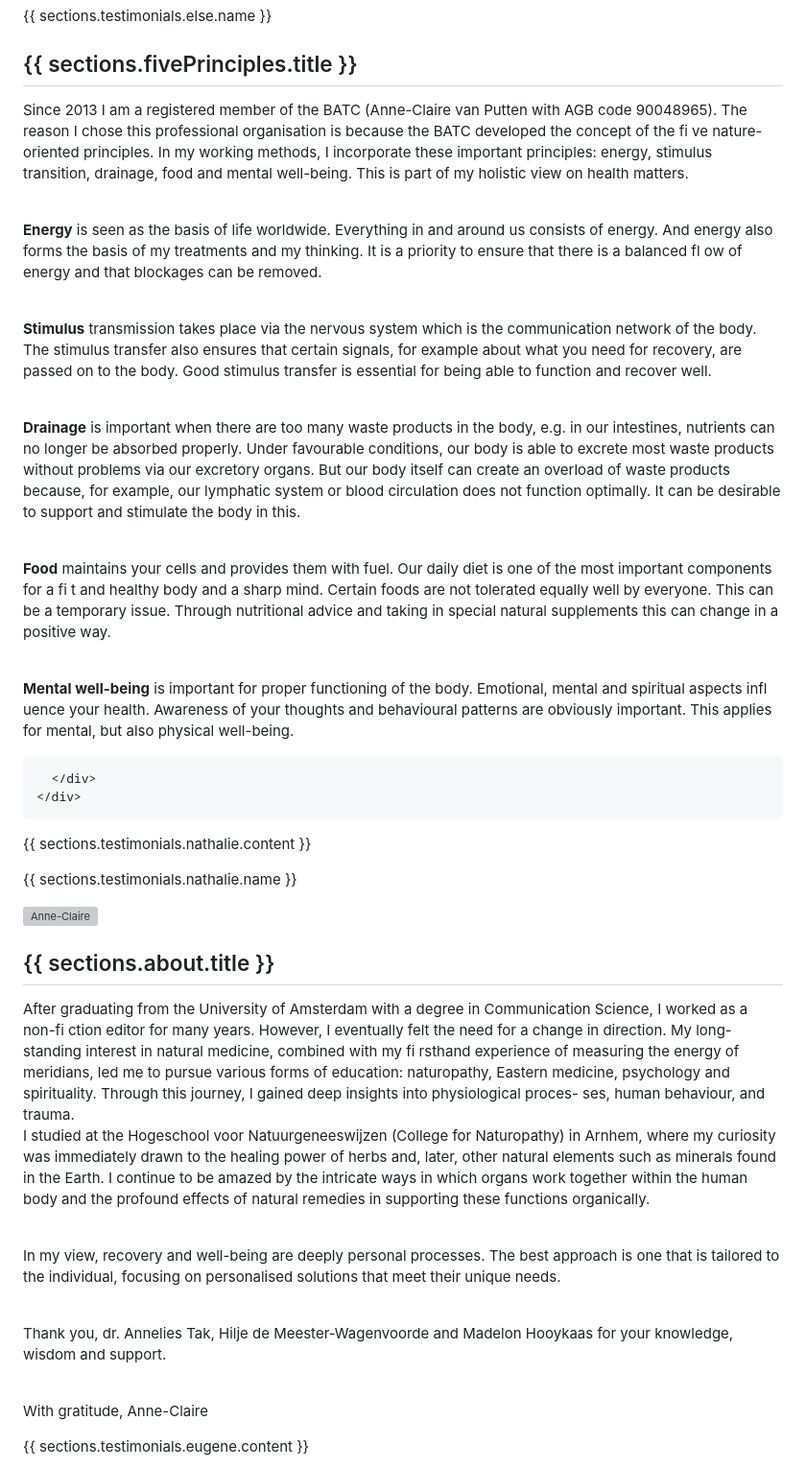
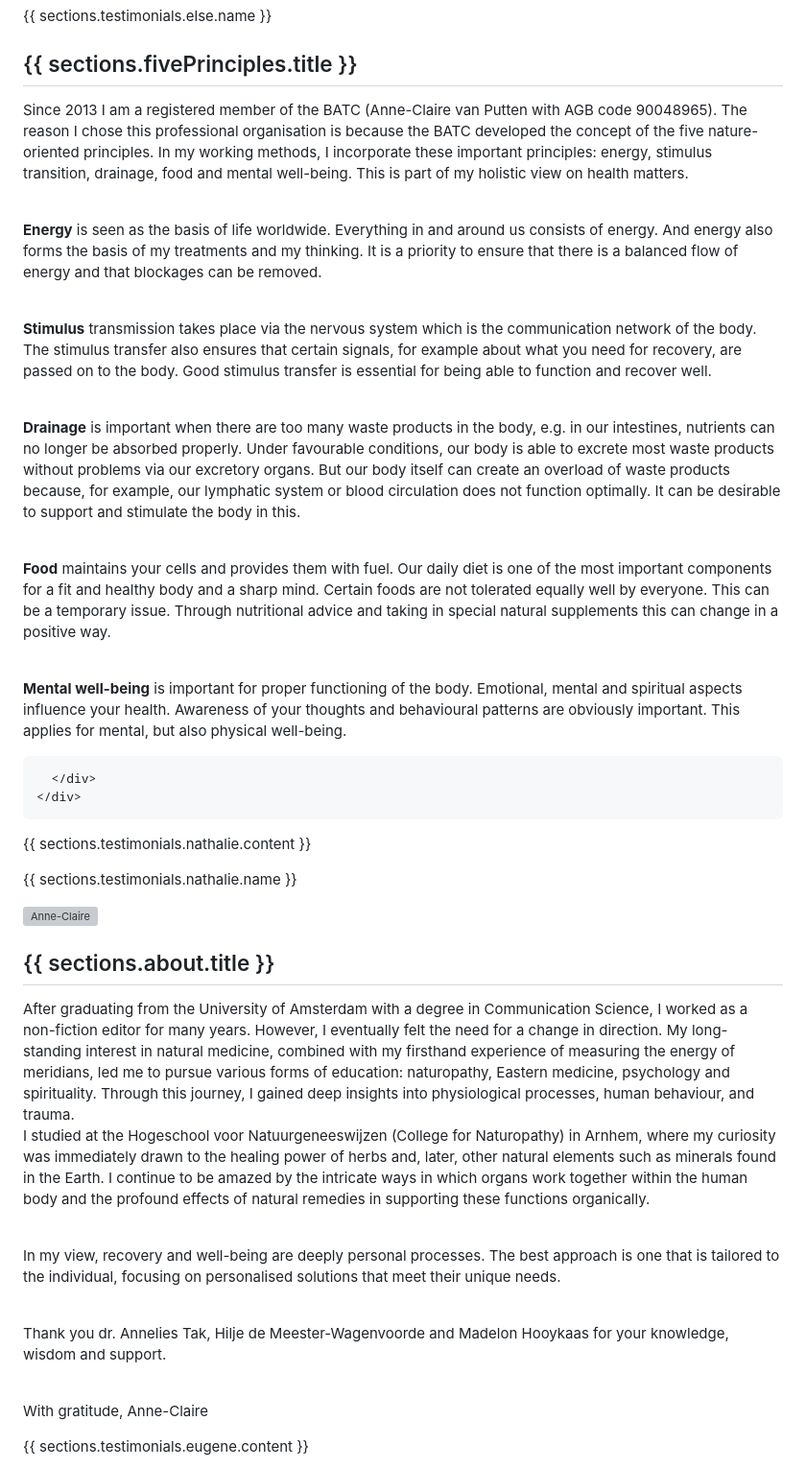
Before and after one commit to Koko-Koding/anne-claire, a Markdown page: en/index.md, the part around the change printed below. Shown: that part at 96% size. Drawn GitHub-style; grey boxes are pictures that could not be loaded.

```diff
--- a/en/index.md
+++ b/en/index.md
@@ -152,12 +152,12 @@ language : nl
       </h2>
       <div class="text-sm text-dark-gray mb-8">
 
-Since 2013 I am a registered member of the BATC (Anne-Claire van Putten with AGB code 90048965). The reason I chose this professional organisation is because the BATC developed the concept of the fi ve nature-oriented principles. In my working methods, I incorporate these important principles: energy, stimulus transition, drainage, food and mental well-being. This is part of my holistic view on health matters.
+Since 2013 I am a registered member of the BATC (Anne-Claire van Putten with AGB code 90048965). The reason I chose this professional organisation is because the BATC developed the concept of the five nature-oriented principles. In my working methods, I incorporate these important principles: energy, stimulus transition, drainage, food and mental well-being. This is part of my holistic view on health matters.
 
 <br>
 
 **Energy** is seen as the basis of life worldwide. Everything in and around us consists of energy. And energy also forms the basis of my
-treatments and my thinking. It is a priority to ensure that there is a balanced fl ow of energy and that blockages can be removed.
+treatments and my thinking. It is a priority to ensure that there is a balanced flow of energy and that blockages can be removed.
 
 <br>
 
@@ -169,11 +169,11 @@ treatments and my thinking. It is a priority to ensure that there is a balanced
 
 <br>
 
-**Food** maintains your cells and provides them with fuel. Our daily diet is one of the most important components for a fi t and healthy body and a sharp mind. Certain foods are not tolerated equally well by everyone. This can be a temporary issue. Through nutritional advice and taking in special natural supplements this can change in a positive way.
+**Food** maintains your cells and provides them with fuel. Our daily diet is one of the most important components for a fit and healthy body and a sharp mind. Certain foods are not tolerated equally well by everyone. This can be a temporary issue. Through nutritional advice and taking in special natural supplements this can change in a positive way.
 
 <br>
 
-**Mental well-being** is important for proper functioning of the body. Emotional, mental and spiritual aspects infl uence your health. Awareness of your thoughts and behavioural patterns are obviously important. This applies for mental, but also physical well-being.
+**Mental well-being** is important for proper functioning of the body. Emotional, mental and spiritual aspects influence your health. Awareness of your thoughts and behavioural patterns are obviously important. This applies for mental, but also physical well-being.
 
       </div>
     </div>
@@ -221,7 +221,7 @@ treatments and my thinking. It is a priority to ensure that there is a balanced
     <div class="p-8 px-4 lg:px-12 col-span-1 row-span-2 flex flex-col justify-center lg:block">
       <h2 class="max-w-sm text-3xl text-blue-900 font-light">{{ sections.about.title }}</h2>
       <div class="text-sm text-dark-gray mt-5 max-w-xs font-extralight">
-After graduating from the University of Amsterdam with a degree in Communication Science, I worked as a non-fi ction editor for many years. However, I eventually felt the need for a change in direction. My long-standing interest in natural medicine, combined with my fi rsthand experience of measuring the energy of meridians, led me to pursue various forms of education: naturopathy, Eastern medicine, psychology and spirituality. Through this journey, I gained deep insights into physiological proces- ses, human behaviour, and trauma.
+After graduating from the University of Amsterdam with a degree in Communication Science, I worked as a non-fiction editor for many years. However, I eventually felt the need for a change in direction. My long-standing interest in natural medicine, combined with my firsthand experience of measuring the energy of meridians, led me to pursue various forms of education: naturopathy, Eastern medicine, psychology and spirituality. Through this journey, I gained deep insights into physiological processes, human behaviour, and trauma.
 
 <br>
 
@@ -233,7 +233,7 @@ In my view, recovery and well-being are deeply personal processes. The best appr
 
 <br>
 
-Thank you, dr. Annelies Tak, Hilje de Meester-Wagenvoorde and Madelon Hooykaas for your knowledge, wisdom and support.
+Thank you dr. Annelies Tak, Hilje de Meester-Wagenvoorde and Madelon Hooykaas for your knowledge, wisdom and support.
 
 <br>
 
```
Also changed, not shown: other parts of en/index.md (+5 -5 lines), index.md (+4 -4 lines).
